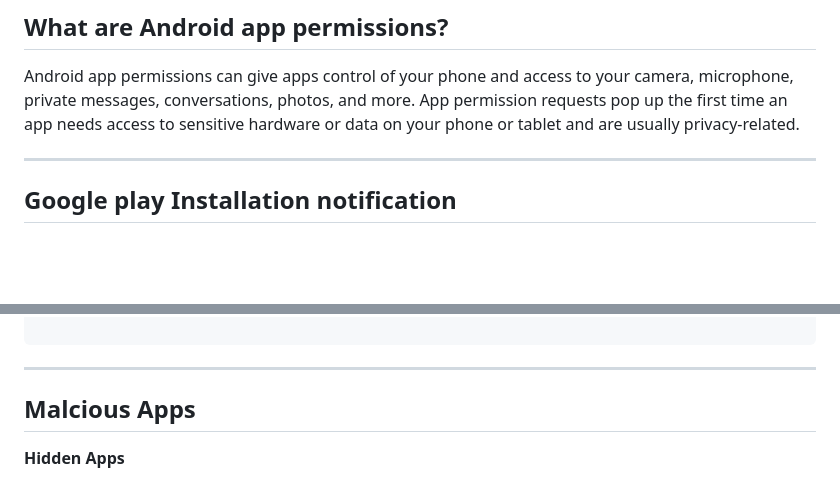
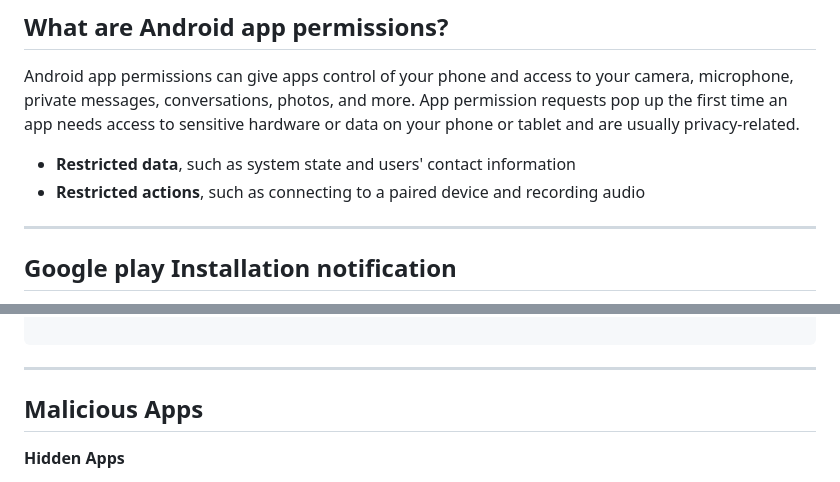
Before and after one commit to UniOfGreenwich/ELEE1146-COMP1836-Lectures, a Markdown page: content/Permissions/Permissions.md, 2 parts joined by grey strips. GitHub-like rendering; blank space fills up the shorter version.

Commit message:
mod: added restricted data/actions

```diff
--- a/content/Permissions/Permissions.md
+++ b/content/Permissions/Permissions.md
@@ -44,6 +44,9 @@ math: true
 
 Android app permissions can give apps control of your phone and access to your camera, microphone, private messages, conversations, photos, and more. App permission requests pop up the first time an app needs access to sensitive hardware or data on your phone or tablet and are usually privacy-related.
 
+
+- **Restricted data**, such as system state and users' contact information
+- **Restricted actions**, such as connecting to a paired device and recording audio
 ---
 
 ## Google play Installation notification
@@ -282,7 +285,7 @@ Each of these dangerous permission groups contains multiple permissions, and app
 
 ---
 
-## Malcious Apps
+## Malicious  Apps
 
 **Hidden Apps**
 - Once these shady apps get on your phone, they disguise themselves. They replace their icons with Google Chrome logos or use transparent icons to make it look like they're not even there.
```
